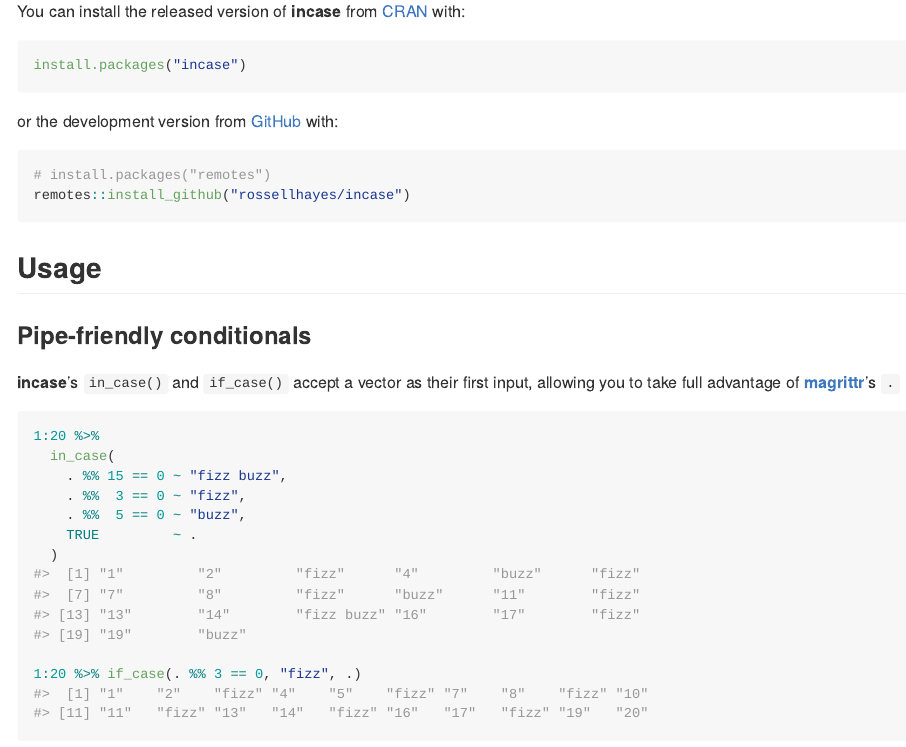
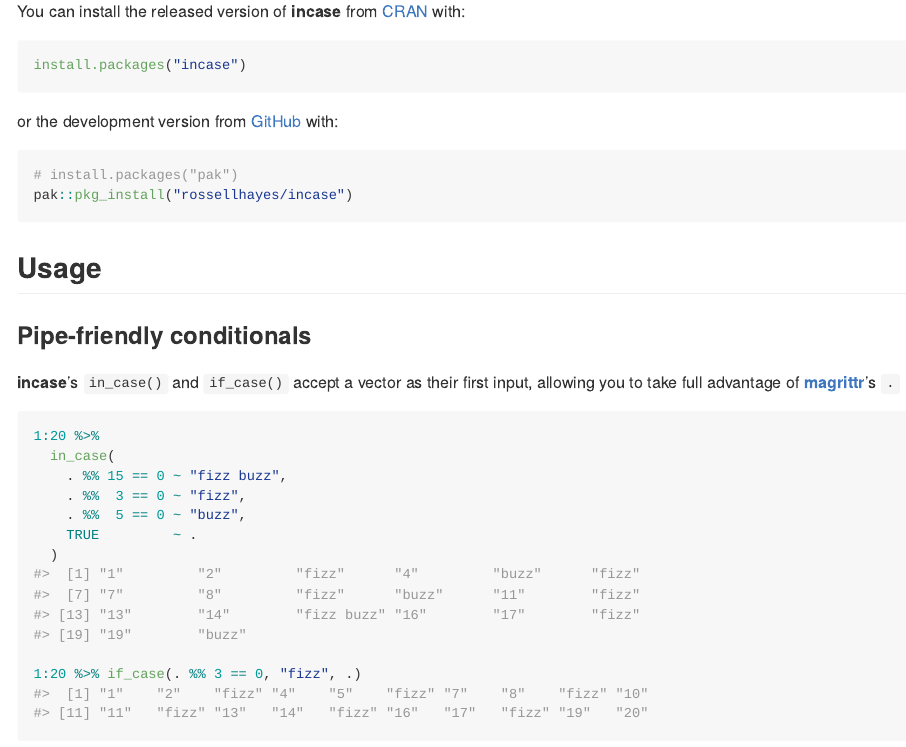
Before and after one commit to rossellhayes/incase, an R Markdown document (README.Rmd): the page in a window 1100 px wide, from 220 px down. The pictures show the output file README.md that the author committed with the source, drawn offline in the style of GitHub; badge pictures from the web are left out.

Commit message:
Use pak in installation example

````diff
--- a/README.Rmd
+++ b/README.Rmd
@@ -49,8 +49,8 @@ install.packages("incase")
 or the development version from [GitHub](https://github.com/rossellhayes/incase) with:
 
 ``` {r eval = FALSE}
-# install.packages("remotes")
-remotes::install_github("rossellhayes/incase")
+# install.packages("pak")
+pak::pkg_install("rossellhayes/incase")
 ```
 
 ## Usage
````
Also changed, not shown: README.md.
